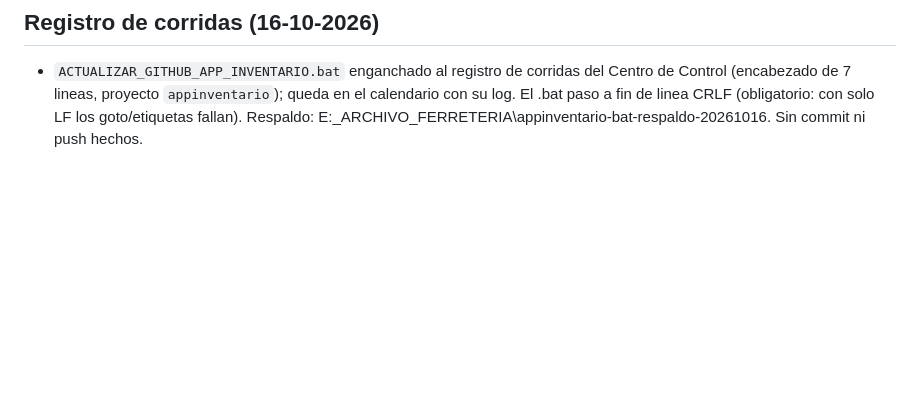
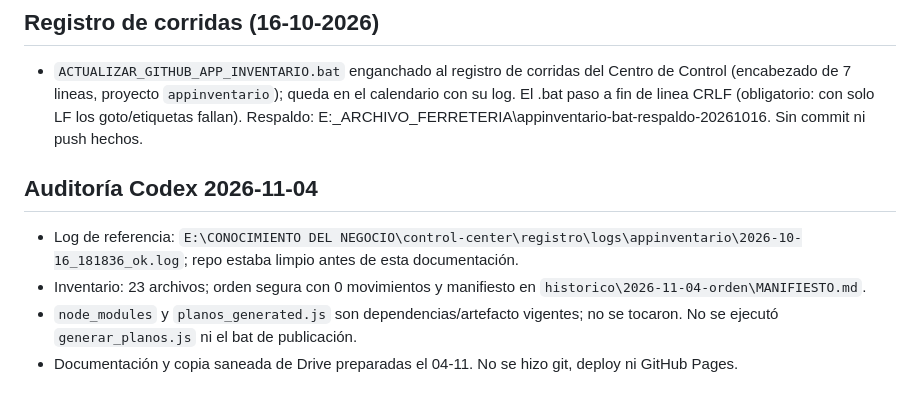
Before and after one commit to oviedoem/APP-INVENTARIO, a Markdown page: CLAUDE.md, the part around the change. Drawn GitHub-style; blank space fills up the shorter version.

Commit message:
docs: cierre 2026-11-04 (auditoria sin cambios)
Co-Authored-By: Claude Sonnet 5.5 <noreply@anthropic.com>

```diff
--- a/CLAUDE.md
+++ b/CLAUDE.md
@@ -83,3 +83,9 @@ Git:      E:\git-portable\mingw64\bin\git.exe
 
 ## Registro de corridas (16-10-2026)
 - `ACTUALIZAR_GITHUB_APP_INVENTARIO.bat` enganchado al registro de corridas del Centro de Control (encabezado de 7 lineas, proyecto `appinventario`); queda en el calendario con su log. El .bat paso a fin de linea CRLF (obligatorio: con solo LF los goto/etiquetas fallan). Respaldo: E:\_ARCHIVO_FERRETERIA\appinventario-bat-respaldo-20261016. Sin commit ni push hechos.
+
+## Auditoría Codex 2026-11-04
+- Log de referencia: `E:\CONOCIMIENTO DEL NEGOCIO\control-center\registro\logs\appinventario\2026-10-16_181836_ok.log`; repo estaba limpio antes de esta documentación.
+- Inventario: 23 archivos; orden segura con 0 movimientos y manifiesto en `historico\2026-11-04-orden\MANIFIESTO.md`.
+- `node_modules` y `planos_generated.js` son dependencias/artefacto vigentes; no se tocaron. No se ejecutó `generar_planos.js` ni el bat de publicación.
+- Documentación y copia saneada de Drive preparadas el 04-11. No se hizo git, deploy ni GitHub Pages.
```
